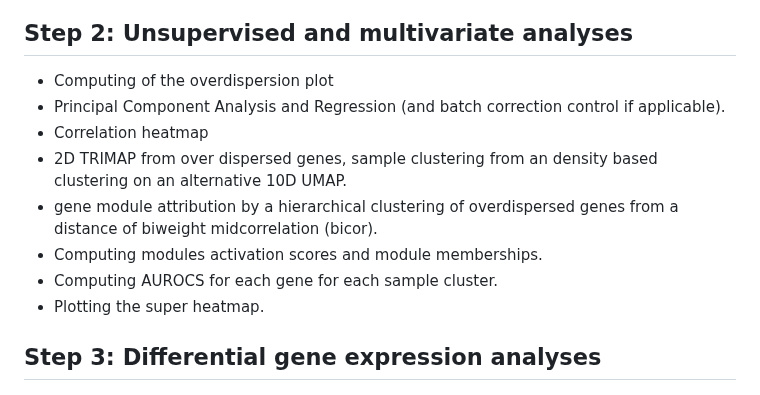
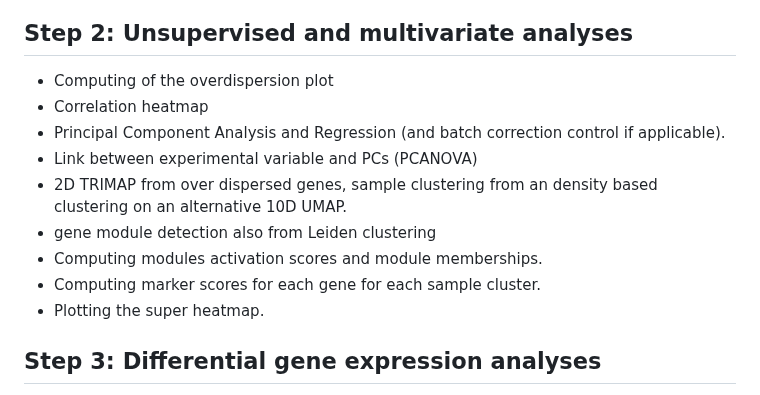
Before and after one commit to DimitriMeistermann/BulkRNAseq, a Markdown page: ReadMe.Md, the part around the change. GitHub-like rendering.

Commit message:
correct Readme

```diff
--- a/ReadMe.Md
+++ b/ReadMe.Md
@@ -68,12 +68,13 @@ Every other shape of the distribution should raise extreme caution: the model ca
 
 ## Step 2: Unsupervised and multivariate analyses
 - Computing of the overdispersion plot
+- Correlation heatmap
 - Principal Component Analysis and Regression (and batch correction control if applicable).
-- Correlation heatmap
+- Link between experimental variable and PCs (PCANOVA)
 - 2D TRIMAP from over dispersed genes, sample clustering from an density based clustering on an alternative 10D UMAP.
-- gene module attribution by a hierarchical clustering of overdispersed genes from a distance of biweight midcorrelation (bicor).
+- gene module detection also from Leiden clustering
 - Computing modules activation scores and module memberships.
-- Computing AUROCS for each gene for each sample cluster.
+- Computing marker scores for each gene for each sample cluster.
 - Plotting the super heatmap.
 
 ## Step 3: Differential gene expression analyses
```
